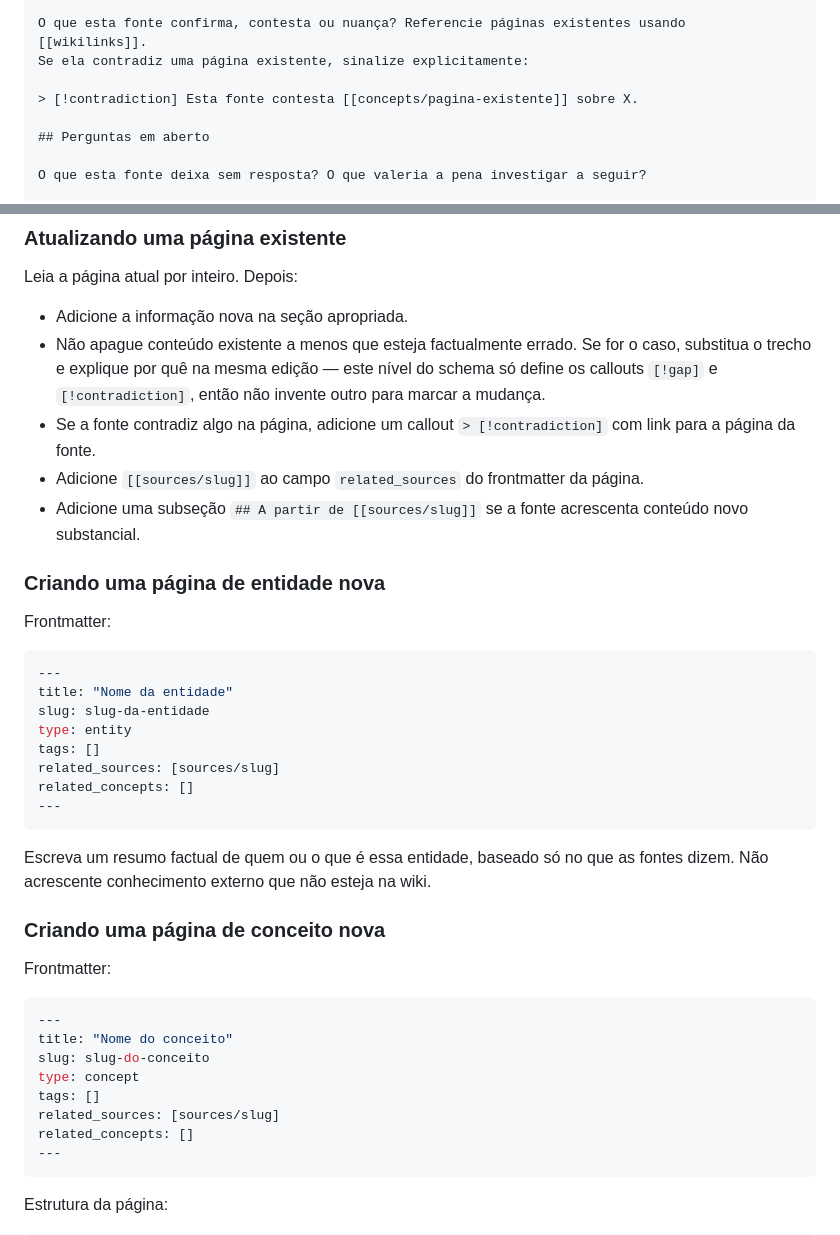
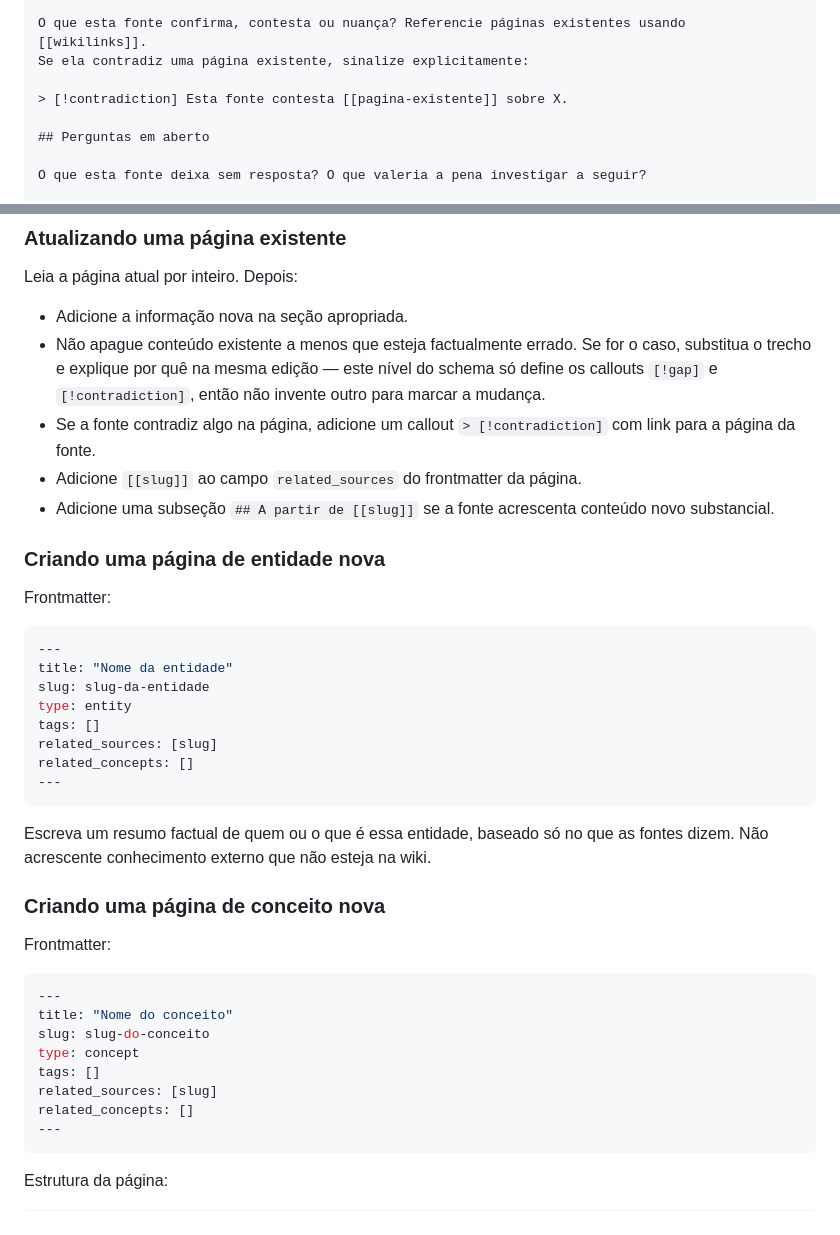
Before and after one commit to iagofrota/anvilore, a Markdown page: skills/ingest/SKILL.md, 2 parts joined by grey strips. GitHub-like rendering.

````diff
--- a/skills/ingest/SKILL.md
+++ b/skills/ingest/SKILL.md
@@ -134,7 +134,7 @@ Escreva como se estivesse explicando para alguém que nunca vai ler o original.
 O que esta fonte confirma, contesta ou nuança? Referencie páginas existentes usando [[wikilinks]].
 Se ela contradiz uma página existente, sinalize explicitamente:
 
-> [!contradiction] Esta fonte contesta [[concepts/pagina-existente]] sobre X.
+> [!contradiction] Esta fonte contesta [[pagina-existente]] sobre X.
 
 ## Perguntas em aberto
 
@@ -181,8 +181,8 @@ Leia a página atual por inteiro. Depois:
 - Adicione a informação nova na seção apropriada.
 - Não apague conteúdo existente a menos que esteja factualmente errado. Se for o caso, substitua o trecho e explique por quê na mesma edição — este nível do schema só define os callouts `[!gap]` e `[!contradiction]`, então não invente outro para marcar a mudança.
 - Se a fonte contradiz algo na página, adicione um callout `> [!contradiction]` com link para a página da fonte.
-- Adicione `[[sources/slug]]` ao campo `related_sources` do frontmatter da página.
-- Adicione uma subseção `## A partir de [[sources/slug]]` se a fonte acrescenta conteúdo novo substancial.
+- Adicione `[[slug]]` ao campo `related_sources` do frontmatter da página.
+- Adicione uma subseção `## A partir de [[slug]]` se a fonte acrescenta conteúdo novo substancial.
 
 ### Criando uma página de entidade nova
 
@@ -194,7 +194,7 @@ title: "Nome da entidade"
 slug: slug-da-entidade
 type: entity
 tags: []
-related_sources: [sources/slug]
+related_sources: [slug]
 related_concepts: []
 ---
 ```
@@ -211,7 +211,7 @@ title: "Nome do conceito"
 slug: slug-do-conceito
 type: concept
 tags: []
-related_sources: [sources/slug]
+related_sources: [slug]
 related_concepts: []
 ---
 ```
````
Also changed, not shown: skills/query/SKILL.md (+4 -4 lines).
